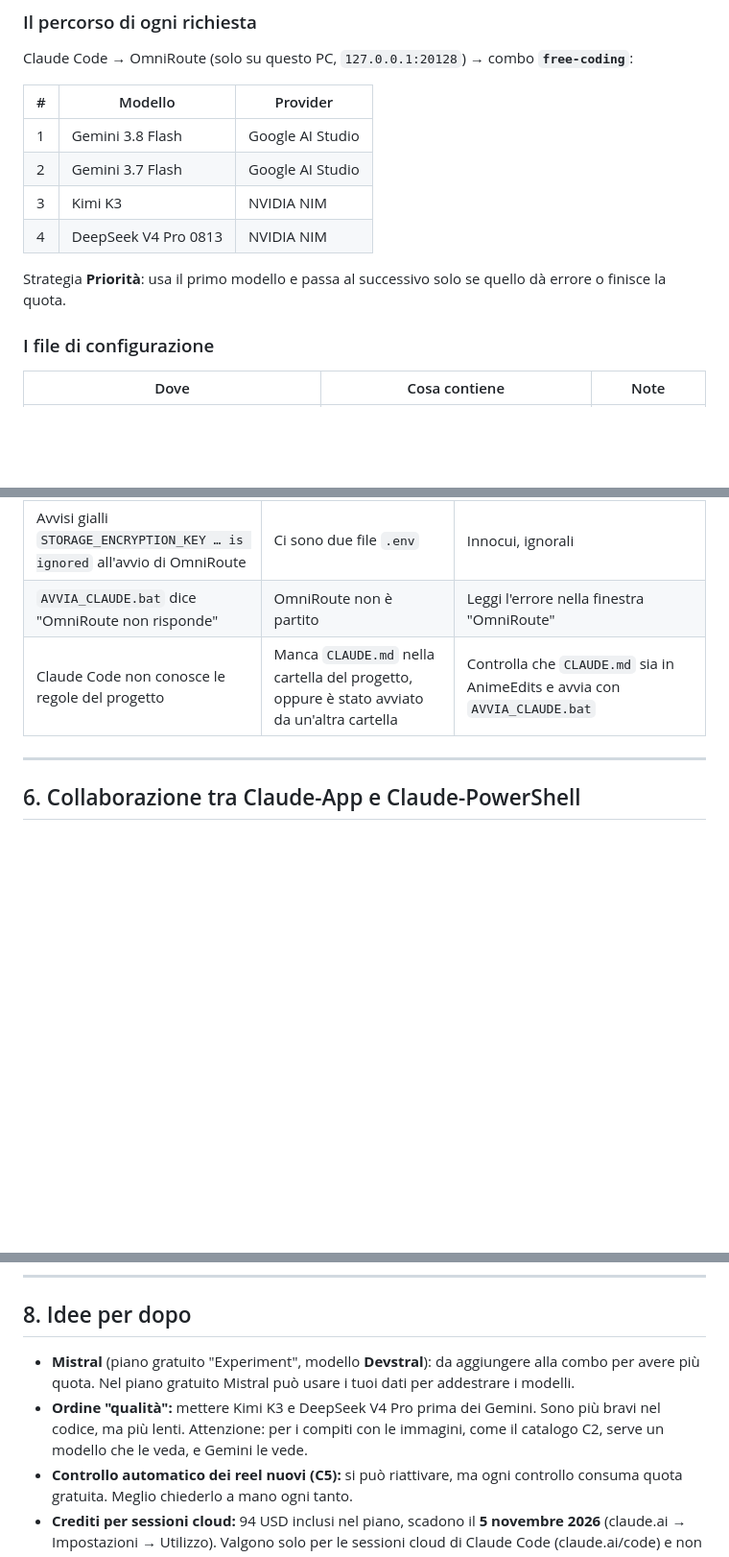
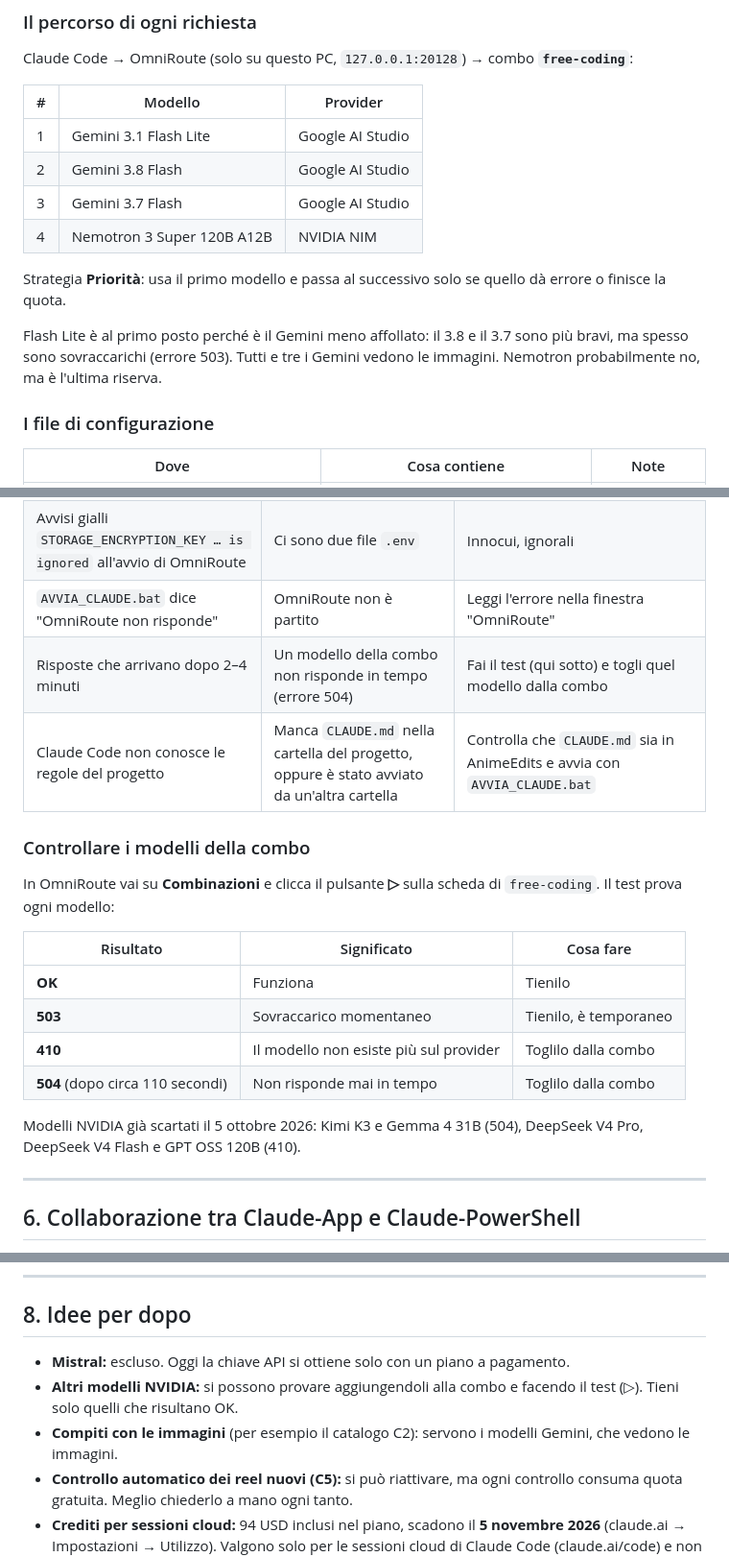
Before and after one commit to pierluigileombroni2002-wq/cld, a Markdown page: 00_SISTEMA_CLAUDE/LEGGIMI.md, 3 parts joined by grey strips. Shown at 96% size. Drawn GitHub-style; blank space fills up the shorter version.

Commit message:
Aggiorna la guida con la combo definitiva e il test dei modelli
Flash Lite primo, Nemotron 3 Super come riserva NVIDIA; documentati i modelli
scartati (410/504) e come verificarli con il test della combo. Mistral escluso.

Co-Authored-By: Claude Opus 5.5 <noreply@anthropic.com>
Claude-Session: https://claude.ai/code/session_01LRcZhc3pFWmpysPnHKb9Gm

```diff
--- a/00_SISTEMA_CLAUDE/LEGGIMI.md
+++ b/00_SISTEMA_CLAUDE/LEGGIMI.md
@@ -43,12 +43,14 @@ Claude Code → OmniRoute (solo su questo PC, `127.0.0.1:20128`) → combo **`fr
 
 | # | Modello | Provider |
 |---|---|---|
-| 1 | Gemini 3.8 Flash | Google AI Studio |
-| 2 | Gemini 3.7 Flash | Google AI Studio |
-| 3 | Kimi K3 | NVIDIA NIM |
-| 4 | DeepSeek V4 Pro 0813 | NVIDIA NIM |
+| 1 | Gemini 3.1 Flash Lite | Google AI Studio |
+| 2 | Gemini 3.8 Flash | Google AI Studio |
+| 3 | Gemini 3.7 Flash | Google AI Studio |
+| 4 | Nemotron 3 Super 120B A12B | NVIDIA NIM |
 
 Strategia **Priorità**: usa il primo modello e passa al successivo solo se quello dà errore o finisce la quota.
+
+Flash Lite è al primo posto perché è il Gemini meno affollato: il 3.8 e il 3.7 sono più bravi, ma spesso sono sovraccarichi (errore 503). Tutti e tre i Gemini vedono le immagini. Nemotron probabilmente no, ma è l'ultima riserva.
 
 ### I file di configurazione
 
@@ -128,7 +131,20 @@ Quando una quota gratuita finisce, il servizio rifiuta le richieste. **Nessun ad
 | Scritta gialla `"free-coding" isn't described…` | Claude Code non conosce il nome della combo | Innocua, ignorala |
 | Avvisi gialli `STORAGE_ENCRYPTION_KEY … is ignored` all'avvio di OmniRoute | Ci sono due file `.env` | Innocui, ignorali |
 | `AVVIA_CLAUDE.bat` dice "OmniRoute non risponde" | OmniRoute non è partito | Leggi l'errore nella finestra "OmniRoute" |
+| Risposte che arrivano dopo 2–4 minuti | Un modello della combo non risponde in tempo (errore 504) | Fai il test (qui sotto) e togli quel modello dalla combo |
 | Claude Code non conosce le regole del progetto | Manca `CLAUDE.md` nella cartella del progetto, oppure è stato avviato da un'altra cartella | Controlla che `CLAUDE.md` sia in AnimeEdits e avvia con `AVVIA_CLAUDE.bat` |
+
+### Controllare i modelli della combo
+In OmniRoute vai su **Combinazioni** e clicca il pulsante **▷** sulla scheda di `free-coding`. Il test prova ogni modello:
+
+| Risultato | Significato | Cosa fare |
+|---|---|---|
+| **OK** | Funziona | Tienilo |
+| **503** | Sovraccarico momentaneo | Tienilo, è temporaneo |
+| **410** | Il modello non esiste più sul provider | Toglilo dalla combo |
+| **504** (dopo circa 110 secondi) | Non risponde mai in tempo | Toglilo dalla combo |
+
+Modelli NVIDIA già scartati il 5 ottobre 2026: Kimi K3 e Gemma 4 31B (504), DeepSeek V4 Pro, DeepSeek V4 Flash e GPT OSS 120B (410).
 
 ---
 
@@ -162,8 +178,9 @@ Alcune impostazioni per OmniRoute sono **globali**: le variabili d'ambiente di W
 
 ## 8. Idee per dopo
 
-- **Mistral** (piano gratuito "Experiment", modello **Devstral**): da aggiungere alla combo per avere più quota. Nel piano gratuito Mistral può usare i tuoi dati per addestrare i modelli.
-- **Ordine "qualità":** mettere Kimi K3 e DeepSeek V4 Pro prima dei Gemini. Sono più bravi nel codice, ma più lenti. Attenzione: per i compiti con le immagini, come il catalogo C2, serve un modello che le veda, e Gemini le vede.
+- **Mistral:** escluso. Oggi la chiave API si ottiene solo con un piano a pagamento.
+- **Altri modelli NVIDIA:** si possono provare aggiungendoli alla combo e facendo il test (▷). Tieni solo quelli che risultano OK.
+- **Compiti con le immagini** (per esempio il catalogo C2): servono i modelli Gemini, che vedono le immagini.
 - **Controllo automatico dei reel nuovi (C5):** si può riattivare, ma ogni controllo consuma quota gratuita. Meglio chiederlo a mano ogni tanto.
 - **Crediti per sessioni cloud:** 94 USD inclusi nel piano, scadono il **5 novembre 2026** (claude.ai → Impostazioni → Utilizzo). Valgono solo per le sessioni cloud di Claude Code (claude.ai/code) e non consumano la quota dell'abbonamento.
 - **Sicurezza:** non condividere screenshot che mostrano chiavi API (`sk-…`, `gsk_…`) o il file `.env`.
```
Also changed, not shown: other parts of 00_SISTEMA_CLAUDE/LEGGIMI.md (+3 -2 lines).
